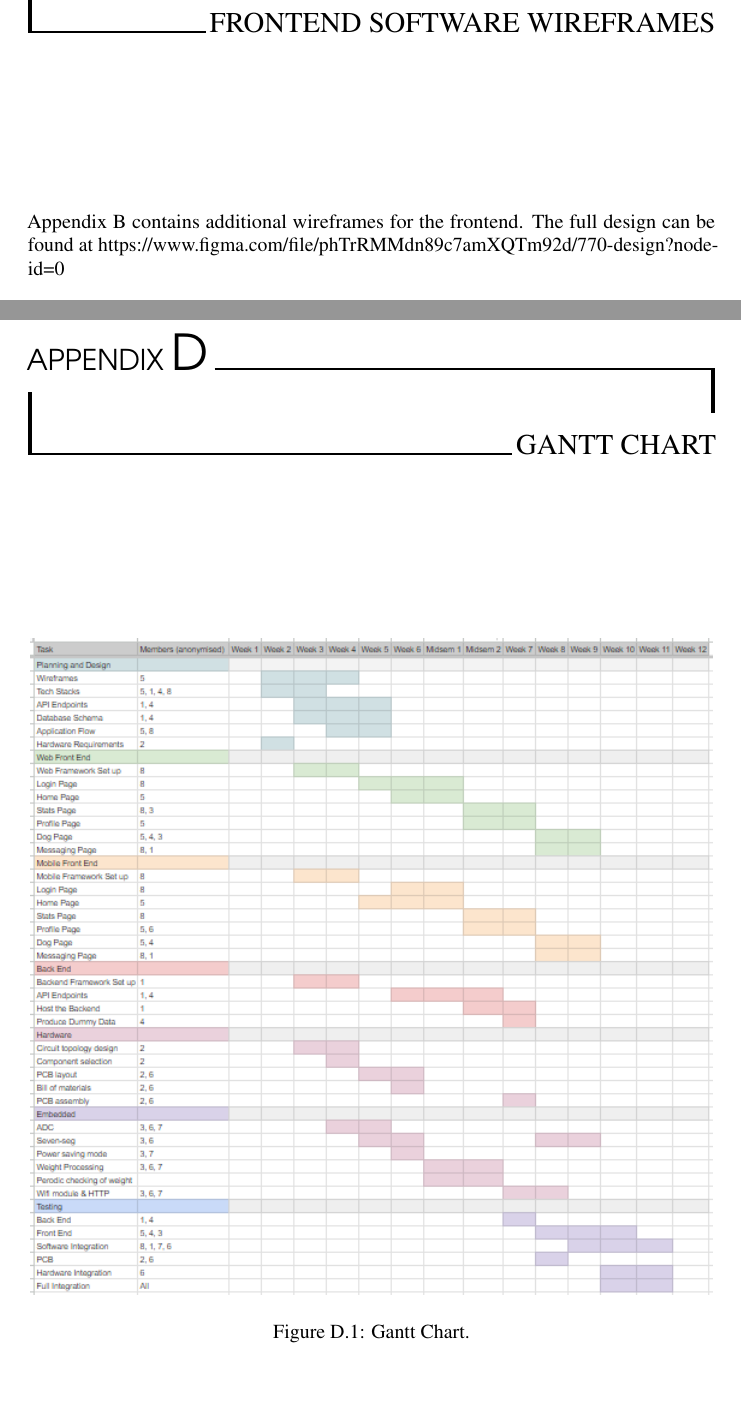
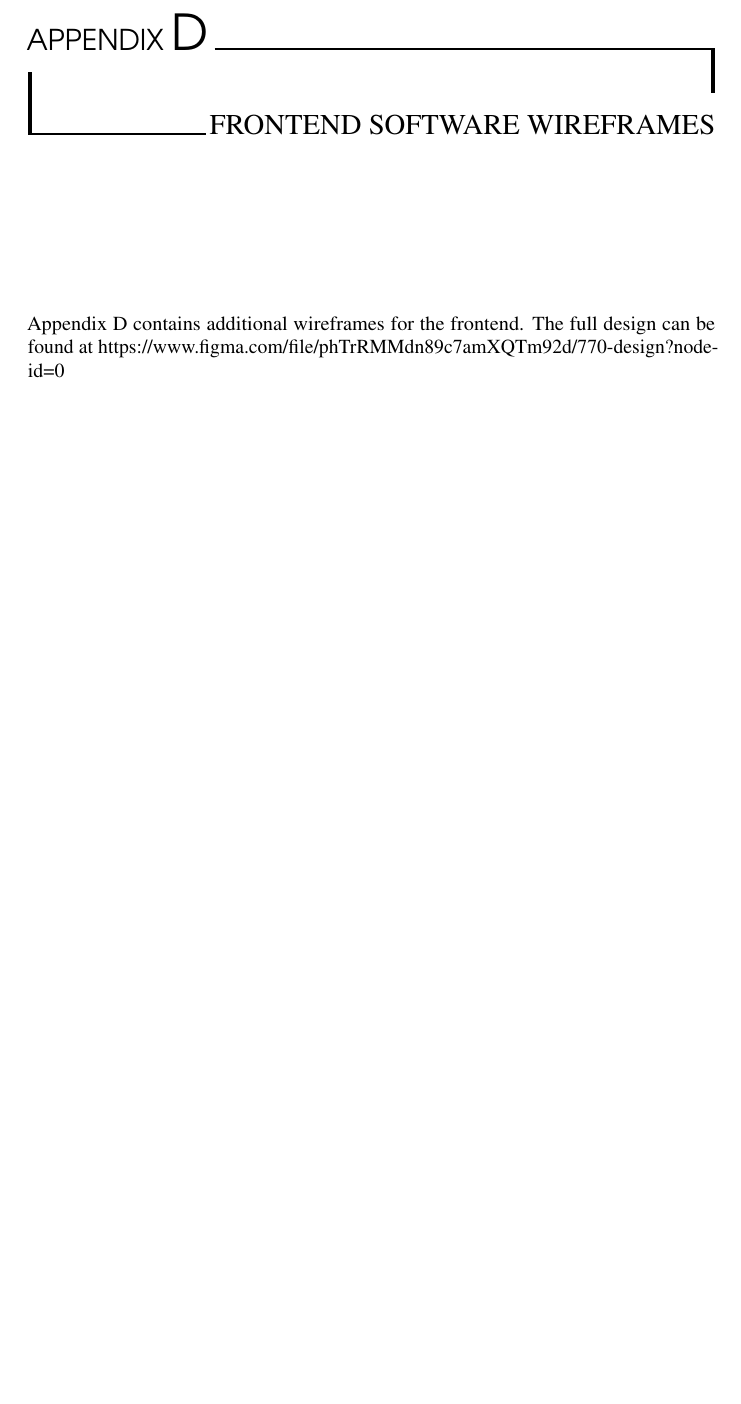
Before and after one commit to tgsmikema/Pets-Management-System, a LaTeX document (proposal/technical.tex, which reads proposal/parts/appendices.tex): two parts of pages 25 and 29 of 29 before the commit and part of page 29 of 30 after it, the two joined at a grey line, cut so that both start at the same text, the shorter picture padded with empty space. Compiled offline with pdfLaTeX.

Commit message:
changing order of appendices

```diff
--- a/proposal/parts/appendices.tex
+++ b/proposal/parts/appendices.tex
@@ -57,6 +57,3 @@ Appendix A contains circuit diagrams relating to hardware sensing and processing
 	\label{fig:filter}
 \end{figure}
 
-\chapter{Frontend Software Wireframes}
-
-Appendix B contains additional wireframes for the frontend. The full design can be found at https://www.figma.com/file/phTrRMMdn89c7amXQTm92d/770-design?node-id=0%3A1&t=FWLBtxPM2iXpupKZ-1
@@ -77,10 +75,9 @@ Appendix B contains additional wireframes for the frontend. The full design can
 	\label{fig:database-1}
 \end{figure}
 
-\chapter{Gantt Chart}
+\chapter{Frontend Software Wireframes}
+
+Appendix D contains additional wireframes for the frontend. The full design can be found at https://www.figma.com/file/phTrRMMdn89c7amXQTm92d/770-design?node-id=0%3A1&t=FWLBtxPM2iXpupKZ-1
 
 \begin{figure}[!ht]
 	\centering
-	\includegraphics[scale=0.8]{gantt-chart.png}
-	\caption{Gantt Chart.}
-	\label{fig:gantt-chart-1}
```
Also changed, not shown: proposal/parts/technical-software.tex (+1 -1 lines), proposal/parts/appendices.tex (10 more changed lines).
